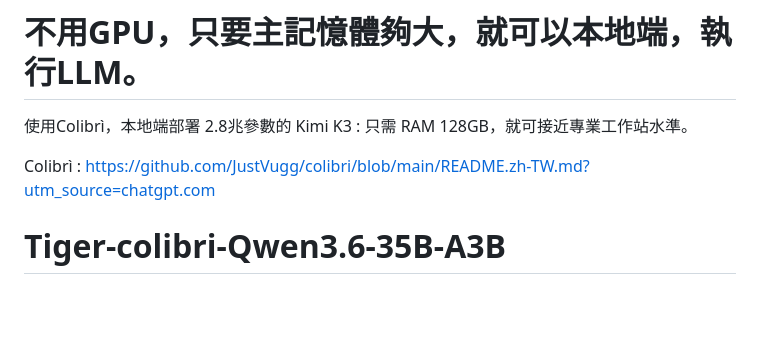
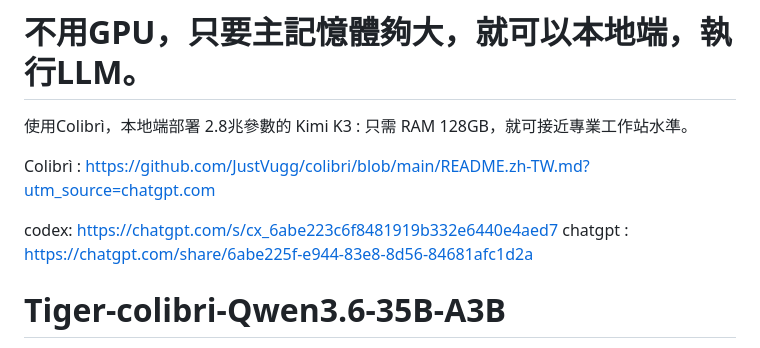
Before and after one commit to Yi-Hu-Yueh/Tiger-colibri-Qwen3.6-35B-A3B, a Markdown page: README.md, the part around the change. Drawn GitHub-style; blank space fills up the shorter version.

Commit message:
Update project

```diff
--- a/README.md
+++ b/README.md
@@ -4,7 +4,8 @@
 
 Colibrì : https://github.com/JustVugg/colibri/blob/main/README.zh-TW.md?utm_source=chatgpt.com
 
-
+codex: https://chatgpt.com/s/cx_6abe223c6f8481919b332e6440e4aed7
+chatgpt : https://chatgpt.com/share/6abe225f-e944-83e8-8d56-84681afc1d2a
 # Tiger-colibri-Qwen3.6-35B-A3B
 
 我的電腦主記憶體是16G，在此專案之前，使用lamma，最多可以使用model大小是9.6G的gemma4:e4b。此專案則可以使用21.5G的model Qwen3.6-35B-A3B。
```
